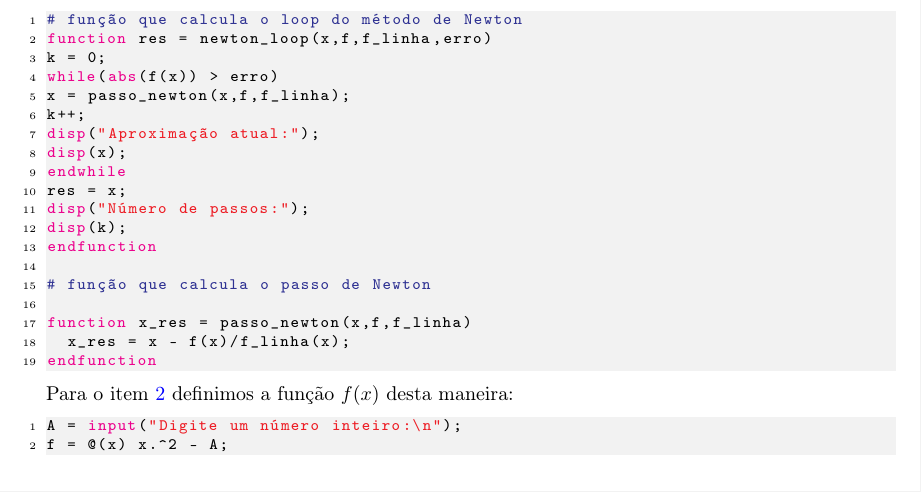
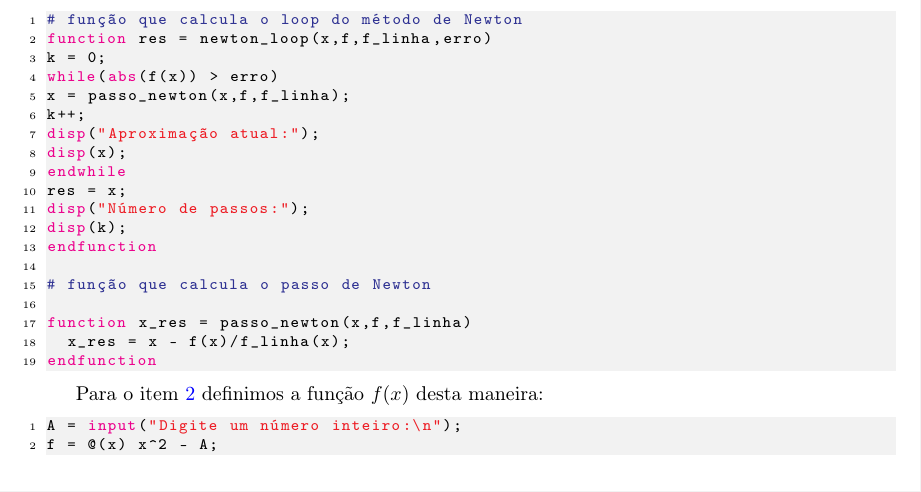
Before and after one commit to batataazul/ms211-bonecosPockets, a LaTeX paper (Lab02/atividade2-ra216179.tex): part of page 1 of 4, cut so that both start at the same text. Compiled offline with pdfLaTeX.

Commit message:
Pequena mudança que eu tinha me esquecido de fazer

```diff
--- a/Lab02/atividade2-ra216179.tex
+++ b/Lab02/atividade2-ra216179.tex
@@ -140,10 +140,12 @@ function x_res = passo_newton(x,f,f_linha)
 	x_res = x - f(x)/f_linha(x);
 endfunction
 \end{lstlisting}
+
 Para o item~\ref{item2} definimos a função $f(x)$ desta maneira:
+
 \begin{lstlisting}[language = octave]
 A = input("Digite um número inteiro:\n");
-f = @(x) x.^2 - A;
+f = @(x) x^2 - A;
 \end{lstlisting}
 
 E com esta definição de função obtivemos o seguinte código para calcular o Método de Newton para a equação dada:
```
